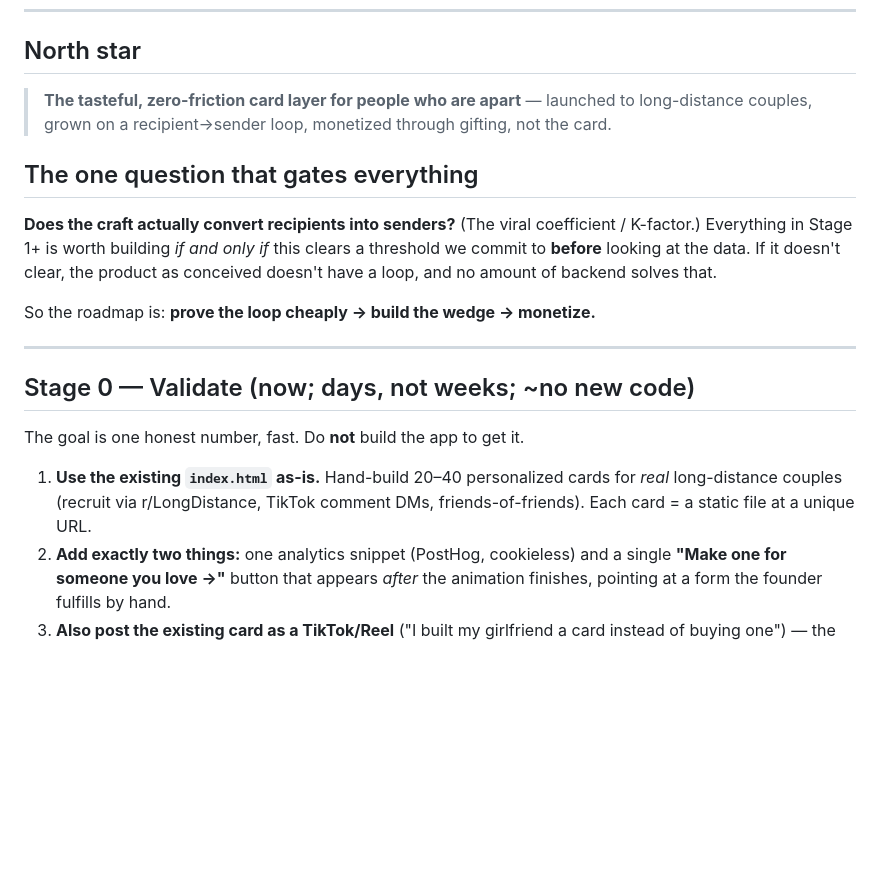
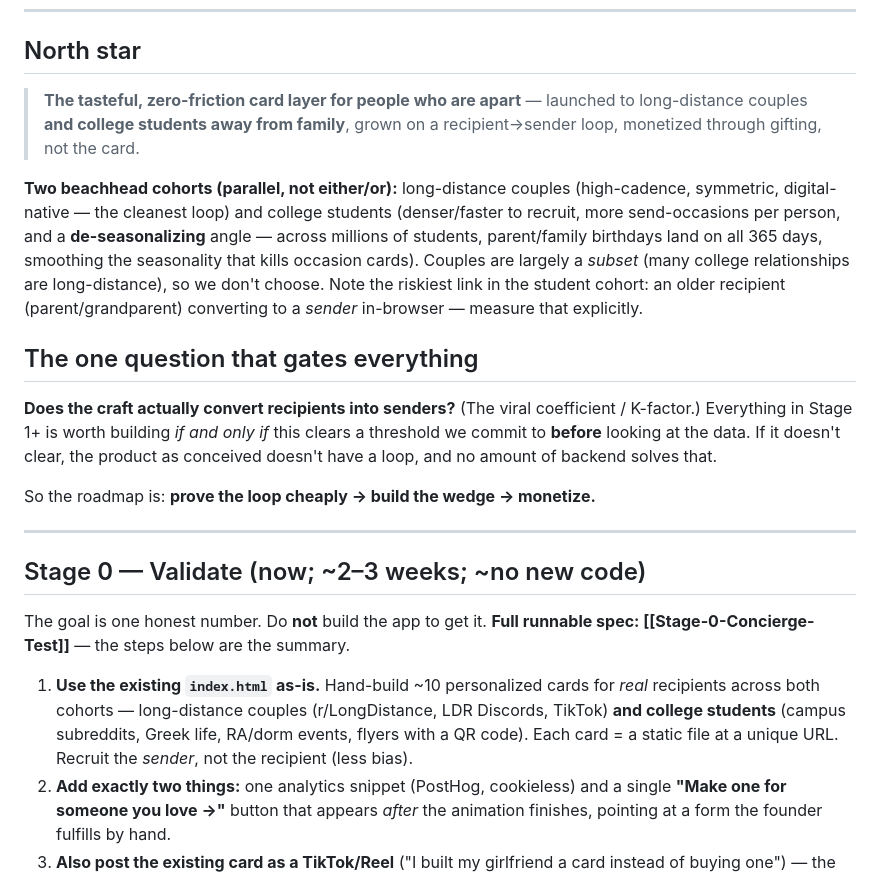
Before and after one commit to jdgiannisii-lang/bday-card, a Markdown page: docs/obsidian/Roadmap.md, the part around the change. Drawn GitHub-style; blank space fills up the shorter version.

```diff
--- a/docs/obsidian/Roadmap.md
+++ b/docs/obsidian/Roadmap.md
@@ -15,8 +15,18 @@ Companion to [[App-Architecture-and-Backend]], [[Initial-Recommendations]], and
 ## North star
 
 > **The tasteful, zero-friction card layer for people who are apart** — launched
-> to long-distance couples, grown on a recipient→sender loop, monetized through
-> gifting, not the card.
+> to long-distance couples **and college students away from family**, grown on a
+> recipient→sender loop, monetized through gifting, not the card.
+
+**Two beachhead cohorts (parallel, not either/or):** long-distance couples
+(high-cadence, symmetric, digital-native — the cleanest loop) and college
+students (denser/faster to recruit, more send-occasions per person, and a
+**de-seasonalizing** angle — across millions of students, parent/family
+birthdays land on all 365 days, smoothing the seasonality that kills occasion
+cards). Couples are largely a *subset* (many college relationships are
+long-distance), so we don't choose. Note the riskiest link in the student
+cohort: an older recipient (parent/grandparent) converting to a *sender*
+in-browser — measure that explicitly.
 
 ## The one question that gates everything
 
@@ -30,13 +40,17 @@ So the roadmap is: **prove the loop cheaply → build the wedge → monetize.**
 
 ---
 
-## Stage 0 — Validate (now; days, not weeks; ~no new code)
+## Stage 0 — Validate (now; ~2–3 weeks; ~no new code)
 
-The goal is one honest number, fast. Do **not** build the app to get it.
+The goal is one honest number. Do **not** build the app to get it.
+**Full runnable spec: [[Stage-0-Concierge-Test]]** — the steps below are the
+summary.
 
-1. **Use the existing `index.html` as-is.** Hand-build 20–40 personalized cards
-   for *real* long-distance couples (recruit via r/LongDistance, TikTok comment
-   DMs, friends-of-friends). Each card = a static file at a unique URL.
+1. **Use the existing `index.html` as-is.** Hand-build ~10 personalized cards
+   for *real* recipients across both cohorts — long-distance couples (r/LongDistance,
+   LDR Discords, TikTok) **and college students** (campus subreddits, Greek life,
+   RA/dorm events, flyers with a QR code). Each card = a static file at a unique
+   URL. Recruit the *sender*, not the recipient (less bias).
 2. **Add exactly two things:** one analytics snippet (PostHog, cookieless) and a
    single **"Make one for someone you love →"** button that appears *after* the
    animation finishes, pointing at a form the founder fulfills by hand.
```
Also changed, not shown: docs/obsidian/Market-Research-and-GTM-Assessment.md (+1 -0 lines), docs/obsidian/Stage-0-Concierge-Test.md (added, +331 -0 lines).
